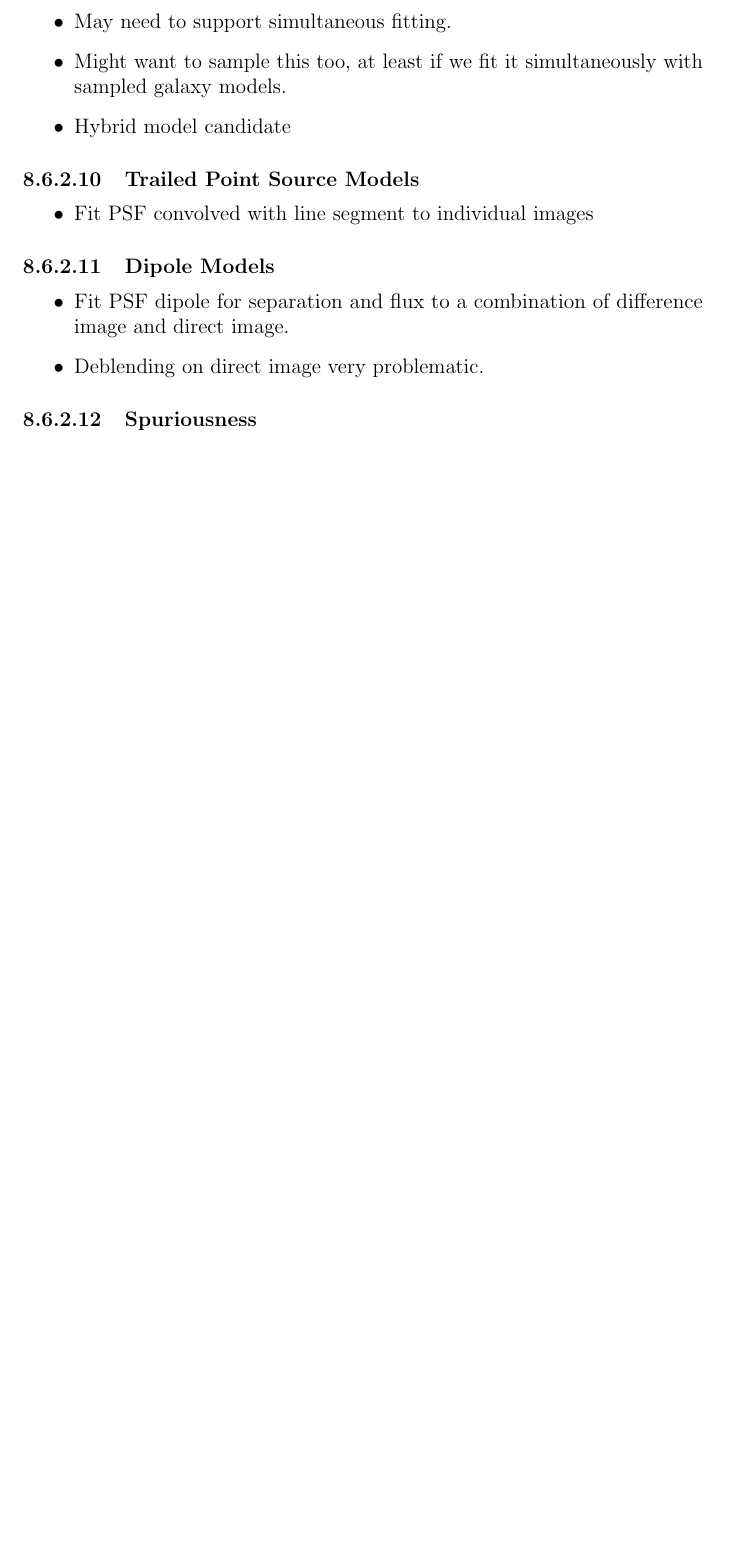
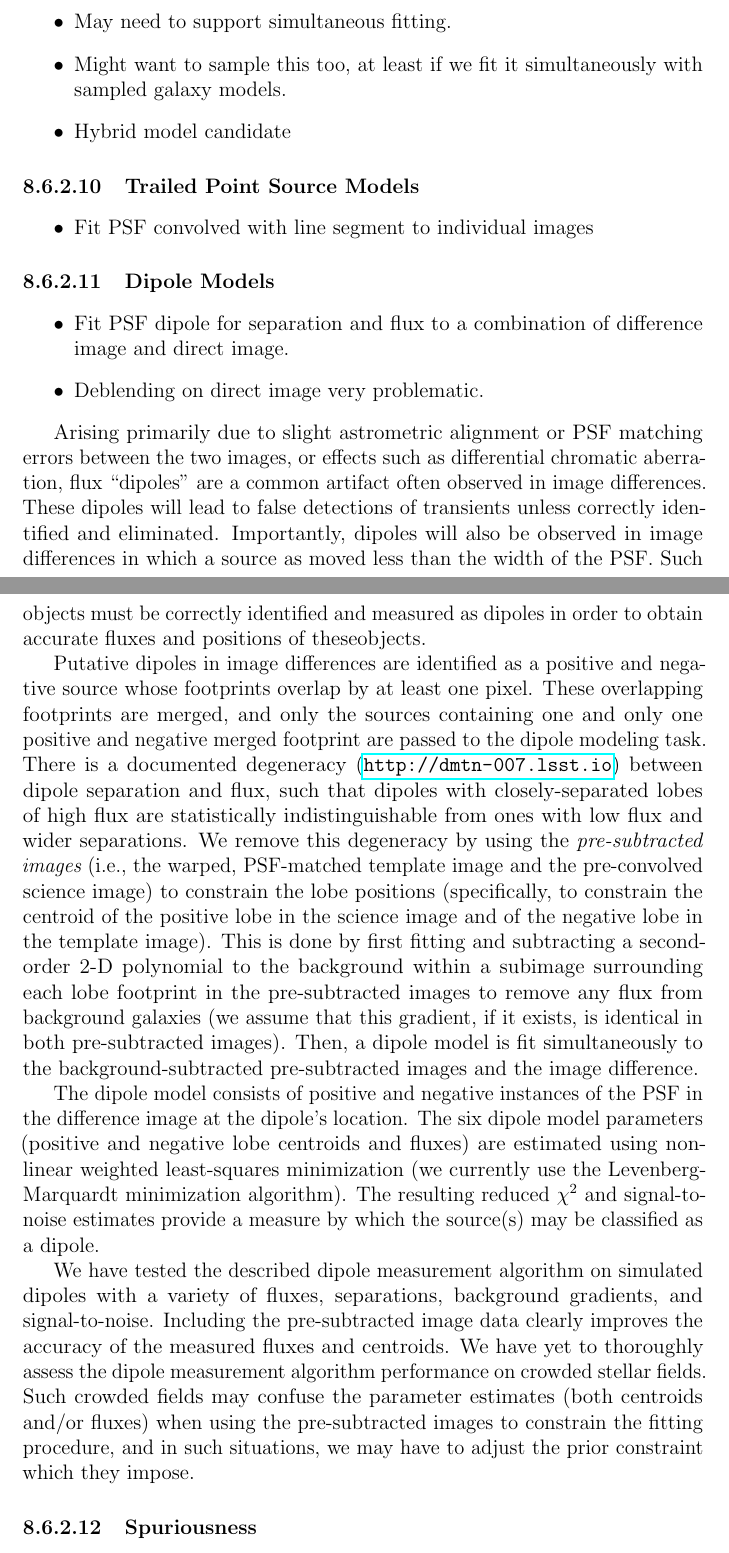
Before and after one commit to lsst/LDM-151, a LaTeX paper (DM_Applications_Design.tex, which reads sections/algorithmic_components.tex): part of page 106 of 132 before the commit and two parts of pages 106 and 107 of 133 after it, the two joined at a grey line, cut so that both start at the same text, the shorter picture padded with empty space. Compiled offline with pdfLaTeX.

Commit message:
add text for "Dipole Models" subsection, 8.6.2.10

```diff
--- a/sections/algorithmic_components.tex
+++ b/sections/algorithmic_components.tex
@@ -316,6 +316,57 @@ Add references to specific AP pipelines that will use forced measurement.
 \item Fit PSF dipole for separation and flux to a combination of difference image and direct image.
 \item Deblending on direct image very problematic.
 \end{itemize}
+
+Arising primarily due to slight astrometric alignment or PSF matching
+errors between the two images, or effects such as differential
+chromatic aberration, flux “dipoles” are a common artifact often
+observed in image differences. These dipoles will lead to false
+detections of transients unless correctly identified and
+eliminated. Importantly, dipoles will also be observed in image
+differences in which a source as moved less than the width of
+the PSF. Such objects must be correctly identified and measured as
+dipoles in order to obtain accurate fluxes and positions of
+theseobjects.
+
+Putative dipoles in image differences are identified as a positive and
+negative source whose footprints overlap by at least one pixel. These
+overlapping footprints are merged, and only the sources containing one
+and only one positive and negative merged footprint are passed to the
+dipole modeling task. There is a documented degeneracy
+(\url{http://dmtn-007.lsst.io}) between dipole separation and flux,
+such that dipoles with closely-separated lobes of high flux are
+statistically indistinguishable from ones with low flux and wider
+separations. We remove this degeneracy by using the {\em
+pre-subtracted images} (i.e., the warped, PSF-matched template image
+and the pre-convolved science image) to constrain the lobe positions
+(specifically, to constrain the centroid of the positive lobe in the
+science image and of the negative lobe in the template image). This is
+done by first fitting and subtracting a second-order 2-D polynomial to
+the background within a subimage surrounding each lobe footprint in
+the pre-subtracted images to remove any flux from background galaxies
+(we assume that this gradient, if it exists, is identical in both
+pre-subtracted images). Then, a dipole model is fit simultaneously to
+the background-subtracted pre-subtracted images and the image
+difference.
+
+The dipole model consists of positive and negative instances of the
+PSF in the difference image at the dipole's location. The six dipole
+model parameters (positive and negative lobe centroids and fluxes) are
+estimated using non-linear weighted least-squares minimization (we
+currently use the Levenberg-Marquardt minimization algorithm). The
+resulting reduced $\chi^2$ and signal-to-noise estimates provide a
+measure by which the source(s) may be classified as a dipole.
+
+We have tested the described dipole measurement algorithm on simulated
+dipoles with a variety of fluxes, separations, background gradients,
+and signal-to-noise. Including the pre-subtracted image data clearly
+improves the accuracy of the measured fluxes and centroids. We have
+yet to thoroughly assess the dipole measurement algorithm performance
+on crowded stellar fields. Such crowded fields may confuse the
+parameter estimates (both centroids and/or fluxes) when using the
+pre-subtracted images to constrain the fitting procedure, and in such
+situations, we may have to adjust the prior constraint which they
+impose.
 
 \paragraph{Spuriousness}
 \label{sec:acSpuriousnessAlgorithms}
```
